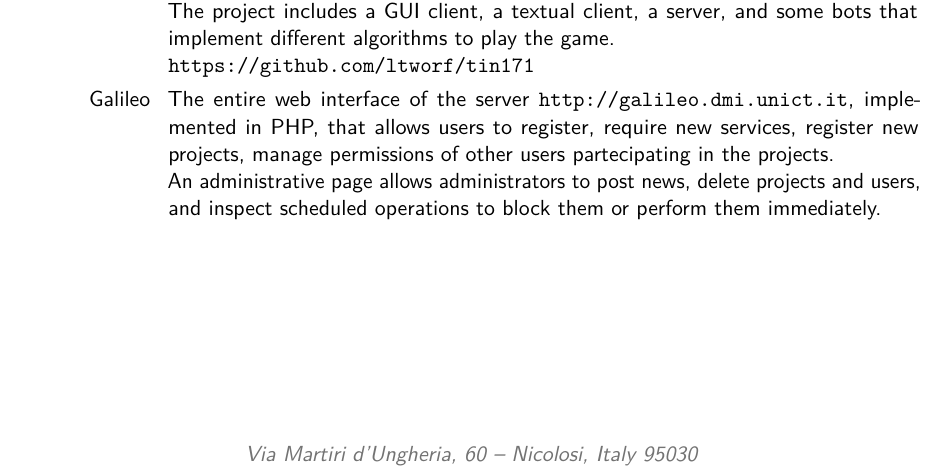
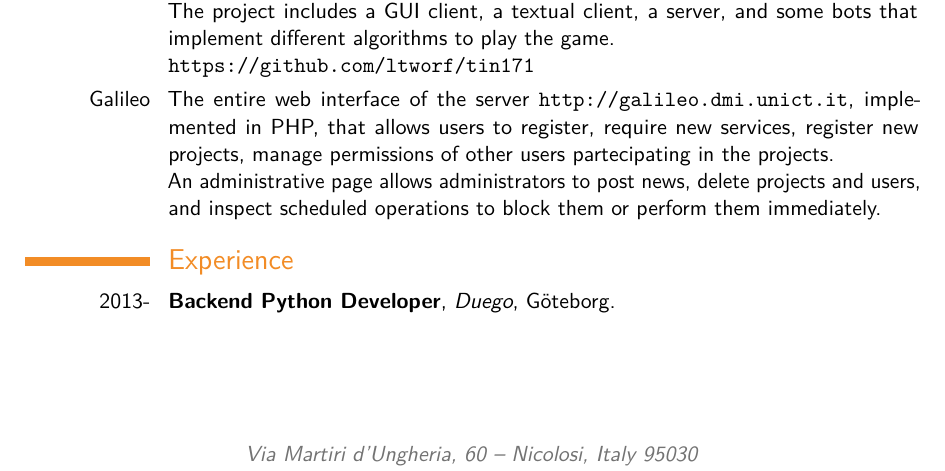
Before and after one commit to ltworf/ltworf, a LaTeX CV (cv/cv.tex): part of page 2 of 3, cut so that both start at the same text. Compiled offline with pdfLaTeX.

Commit message:
updated cv with new position

```diff
--- a/cv/cv.tex
+++ b/cv/cv.tex
@@ -144,6 +144,13 @@
 
 \section{Experience}
 
+\cventry{2013-}
+    {Backend Python Developer}
+    {Duego}
+    {G\"{o}teborg}
+    {}
+    {}
+
 \cventry{2007-2012}
     {Student's server system administrator}
     {Universit\`{a} degli studi di Catania}
```
